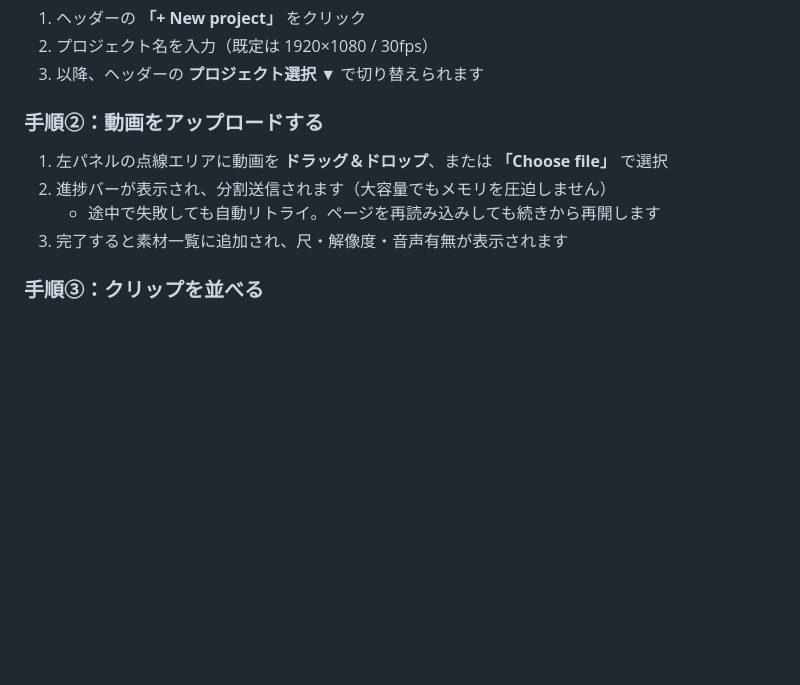
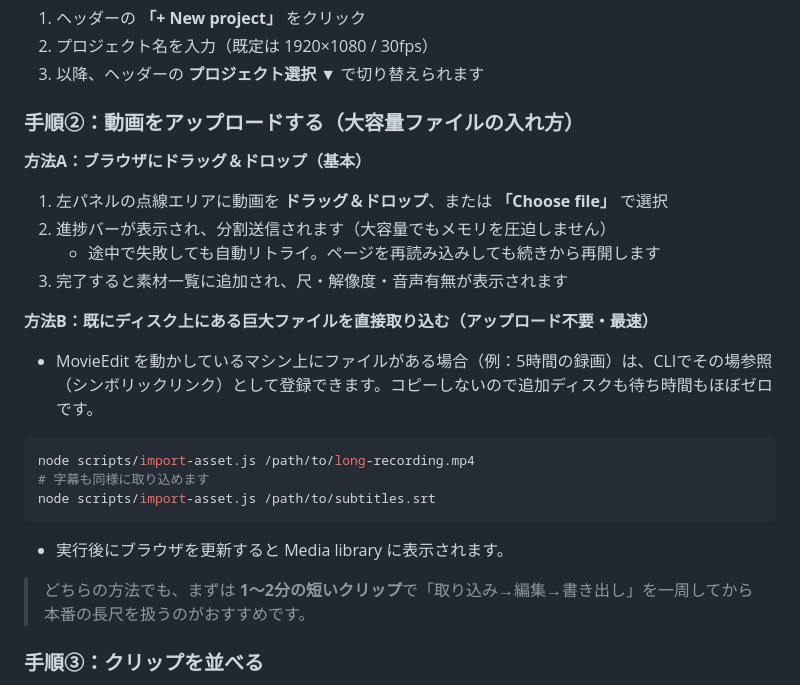
Before and after one commit to kentarohashimoto-kgn/MovieEdit, a Markdown page: MANUAL.md, the part around the change. Rendered like a GitHub page; blank space fills up the shorter version.

Commit message:
docs: document the import-asset CLI (large-file input) in MANUAL.md
Co-Authored-By: Claude Opus 4.8 <noreply@anthropic.com>
Claude-Session: https://claude.ai/code/session_01FWj7izuGzx3HsNmAunxMdB

````diff
--- a/MANUAL.md
+++ b/MANUAL.md
@@ -69,11 +69,24 @@ npm start          # → http://localhost:4000
 2. プロジェクト名を入力（既定は 1920×1080 / 30fps）
 3. 以降、ヘッダーの **プロジェクト選択 ▼** で切り替えられます
 
-### 手順②：動画をアップロードする
+### 手順②：動画をアップロードする（大容量ファイルの入れ方）
+
+**方法A：ブラウザにドラッグ＆ドロップ（基本）**
 1. 左パネルの点線エリアに動画を **ドラッグ＆ドロップ**、または **「Choose file」** で選択
 2. 進捗バーが表示され、分割送信されます（大容量でもメモリを圧迫しません）
    - 途中で失敗しても自動リトライ。ページを再読み込みしても続きから再開します
 3. 完了すると素材一覧に追加され、尺・解像度・音声有無が表示されます
+
+**方法B：既にディスク上にある巨大ファイルを直接取り込む（アップロード不要・最速）**
+- MovieEdit を動かしているマシン上にファイルがある場合（例：5時間の録画）は、CLIでその場参照（シンボリックリンク）として登録できます。コピーしないので追加ディスクも待ち時間もほぼゼロです。
+```bash
+node scripts/import-asset.js /path/to/long-recording.mp4
+# 字幕も同様に取り込めます
+node scripts/import-asset.js /path/to/subtitles.srt
+```
+- 実行後にブラウザを更新すると Media library に表示されます。
+
+> どちらの方法でも、まずは **1〜2分の短いクリップ**で「取り込み→編集→書き出し」を一周してから本番の長尺を扱うのがおすすめです。
 
 ### 手順③：クリップを並べる
 1. 素材一覧の項目にある **「+ Timeline」** をクリック → タイムラインに動画クリップが追加されます
````
